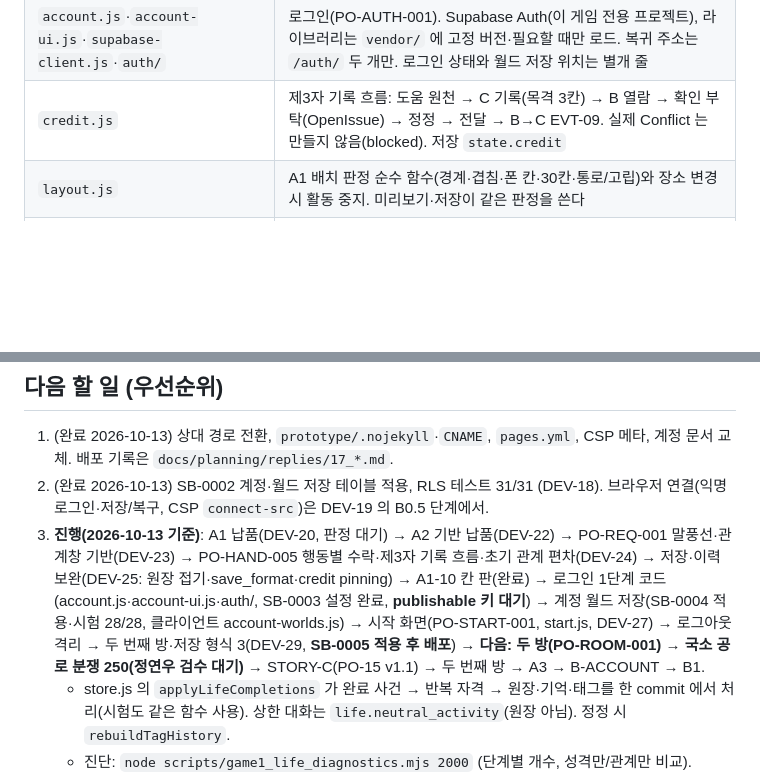
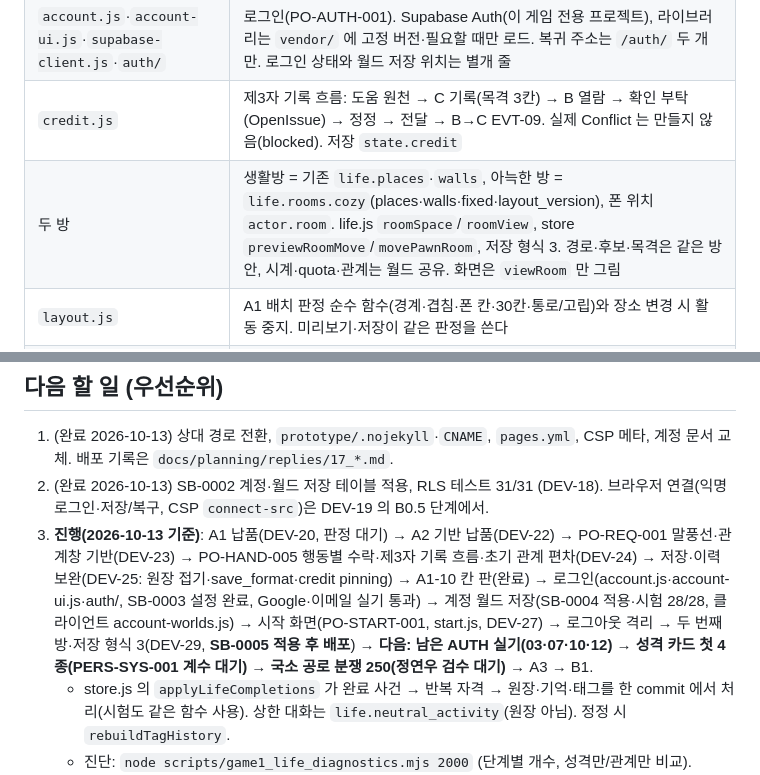
Before and after one commit to irupark1-wq/irupa, a Markdown page: CLAUDE.md, 2 parts joined by grey strips. GitHub-like rendering; blank space fills up the shorter version.

Commit message:
CLAUDE.md: rooms code map and progress
Co-Authored-By: Claude Opus 5.5 <noreply@anthropic.com>

```diff
--- a/CLAUDE.md
+++ b/CLAUDE.md
@@ -48,6 +48,7 @@ npm test         # 140개 통과해야 함 (core/·store·life·layout·A2 기
 | `start.js` | 준비 화면·시작 화면(PO-START-001). 계정 칸(#accountBlock)을 시작 화면으로 잠시 옮겨 씀. 저장본을 못 읽으면 준비 화면에서 원본 내려받기·보관 후 새로 시작. 장식 모션은 CSS(동작 줄이기면 멈춤) |
 | `account.js`·`account-ui.js`·`supabase-client.js`·`auth/` | 로그인(PO-AUTH-001). Supabase Auth(이 게임 전용 프로젝트), 라이브러리는 `vendor/` 에 고정 버전·필요할 때만 로드. 복귀 주소는 `/auth/` 두 개만. 로그인 상태와 월드 저장 위치는 별개 줄 |
 | `credit.js` | 제3자 기록 흐름: 도움 원천 → C 기록(목격 3칸) → B 열람 → 확인 부탁(OpenIssue) → 정정 → 전달 → B→C EVT-09. 실제 Conflict 는 만들지 않음(blocked). 저장 `state.credit` |
+| 두 방 | 생활방 = 기존 `life.places`·`walls`, 아늑한 방 = `life.rooms.cozy`(places·walls·fixed·layout_version), 폰 위치 `actor.room`. life.js `roomSpace`/`roomView`, store `previewRoomMove`/`movePawnRoom`, 저장 형식 3. 경로·후보·목격은 같은 방 안, 시계·quota·관계는 월드 공유. 화면은 `viewRoom` 만 그림 |
 | `layout.js` | A1 배치 판정 순수 함수(경계·겹침·폰 칸·30칸·통로/고립)와 장소 변경 시 활동 중지. 미리보기·저장이 같은 판정을 쓴다 |
 | `life.js`, `store.js`, `core/*` | 시뮬레이션·저장소·계약(core 는 `src/contracts/*.ts` 에서 생성). **UI 작업으로 건드리지 않는다** |
 | `assets/` | 디자이너 조각: `background/ brand/ bubbles/ furniture/ log/ needs/ relation/ ui/(dock,hud,icon)`, 임시 예시 파츠 `six_layers/`, 임시 배경 `game1-cozy-room-v1.png` |
@@ -78,7 +79,7 @@ npm test         # 140개 통과해야 함 (core/·store·life·layout·A2 기
 
 1. (완료 2026-10-13) 상대 경로 전환, `prototype/.nojekyll`·`CNAME`, `pages.yml`, CSP 메타, 계정 문서 교체. 배포 기록은 `docs/planning/replies/17_*.md`.
 2. (완료 2026-10-13) SB-0002 계정·월드 저장 테이블 적용, RLS 테스트 31/31 (DEV-18). 브라우저 연결(익명 로그인·저장/복구, CSP `connect-src`)은 DEV-19 의 B0.5 단계에서.
-3. **진행(2026-10-13 기준)**: A1 납품(DEV-20, 판정 대기) → A2 기반 납품(DEV-22) → PO-REQ-001 말풍선·관계창 기반(DEV-23) → PO-HAND-005 행동별 수락·제3자 기록 흐름·초기 관계 편차(DEV-24) → 저장·이력 보완(DEV-25: 원장 접기·save_format·credit pinning) → A1-10 칸 판(완료) → 로그인 1단계 코드(account.js·account-ui.js·auth/, SB-0003 설정 완료, **publishable 키 대기**) → 계정 월드 저장(SB-0004 적용·시험 28/28, 클라이언트 account-worlds.js) → 시작 화면(PO-START-001, start.js, DEV-27) → 로그아웃 격리 → 두 번째 방·저장 형식 3(DEV-29, **SB-0005 적용 후 배포**) → **다음: 두 방(PO-ROOM-001) → 국소 공로 분쟁 250(정연우 검수 대기)** → STORY-C(PO-15 v1.1) → 두 번째 방 → A3 → B-ACCOUNT → B1.
+3. **진행(2026-10-13 기준)**: A1 납품(DEV-20, 판정 대기) → A2 기반 납품(DEV-22) → PO-REQ-001 말풍선·관계창 기반(DEV-23) → PO-HAND-005 행동별 수락·제3자 기록 흐름·초기 관계 편차(DEV-24) → 저장·이력 보완(DEV-25: 원장 접기·save_format·credit pinning) → A1-10 칸 판(완료) → 로그인(account.js·account-ui.js·auth/, SB-0003 설정 완료, Google·이메일 실기 통과) → 계정 월드 저장(SB-0004 적용·시험 28/28, 클라이언트 account-worlds.js) → 시작 화면(PO-START-001, start.js, DEV-27) → 로그아웃 격리 → 두 번째 방·저장 형식 3(DEV-29, **SB-0005 적용 후 배포**) → **다음: 남은 AUTH 실기(03·07·10·12) → 성격 카드 첫 4종(PERS-SYS-001 계수 대기) → 국소 공로 분쟁 250(정연우 검수 대기)** → A3 → B1.
    - store.js 의 `applyLifeCompletions` 가 완료 사건 → 반복 자격 → 원장·기억·태그를 한 commit 에서 처리(시험도 같은 함수 사용). 상한 대화는 `life.neutral_activity`(원장 아님). 정정 시 `rebuildTagHistory`.
    - 진단: `node scripts/game1_life_diagnostics.mjs 2000` (단계별 개수, 성격만/관계만 비교).
    - 기록 흐름 진단: `node scripts/game1_credit_diagnostics.mjs 2000 4` (변형 A/B × 배치, 도움→기록→누락→열람→정정→EVT-09).
```
